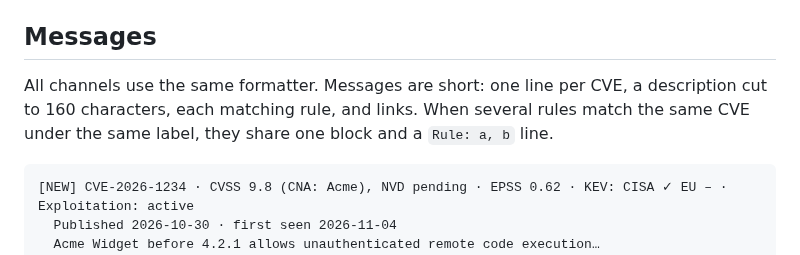
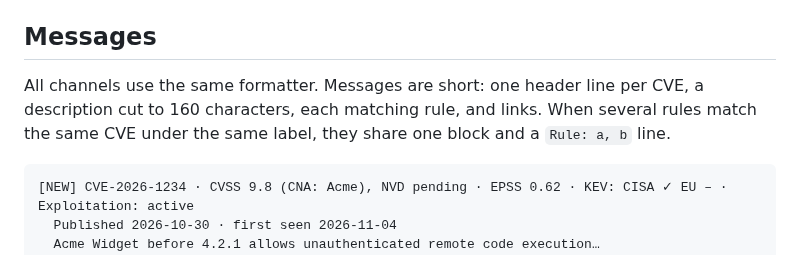
Before and after one commit to NovaSecOps/CVEBeacon, a Markdown page: docs/WATCH.md, the part around the change. GitHub-like rendering.

Commit message:
Describe alert messages as one block per CVE

````diff
--- a/docs/WATCH.md
+++ b/docs/WATCH.md
@@ -296,10 +296,10 @@ failed rows have reached the attempt cap, the line adds
 
 ## Messages
 
-All channels use the same formatter. Messages are short: one line per CVE, a
-description cut to 160 characters, each matching rule, and links. When several
-rules match the same CVE under the same label, they share one block and a
-`Rule: a, b` line.
+All channels use the same formatter. Messages are short: one header line per
+CVE, a description cut to 160 characters, each matching rule, and links. When
+several rules match the same CVE under the same label, they share one block and
+a `Rule: a, b` line.
 
 ```text
 [NEW] CVE-2026-1234 · CVSS 9.8 (CNA: Acme), NVD pending · EPSS 0.62 · KEV: CISA ✓ EU – · Exploitation: active
````
